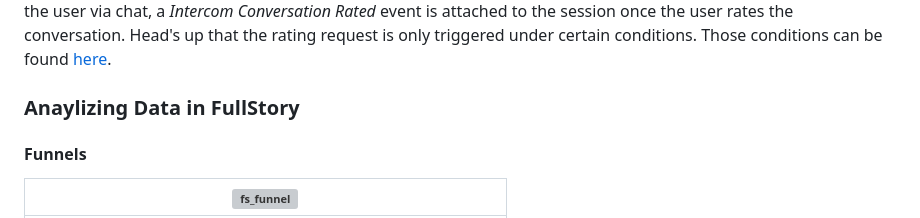
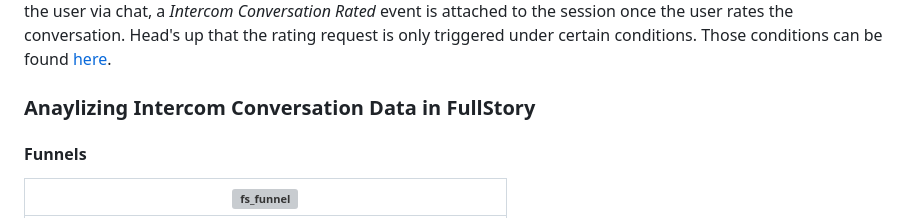
Before and after one commit to patrick-fs/fullstory-intercom, a Markdown page: README.md, the part around the change. Drawn GitHub-style; grey boxes are pictures that could not be loaded.

```diff
--- a/README.md
+++ b/README.md
@@ -80,7 +80,7 @@ You'll need to play the part of both the customer and the Customer Support agent
 When you open the chat widget (playing the part of the user) a _Intercom Conversation Opened_ event is attached to the session. When you close the conversation in Intercom (playing the part of the agent) a _Intercom Conversation Closed_ event is attached to the session. If a follow-up rating request is sent to the user via chat, a _Intercom Conversation Rated_ event is attached to the session once the user rates the conversation. Head's up that the rating request is only triggered under certain conditions. Those conditions can be found
 [here](https://www.intercom.com/help/en/articles/941027-measure-customer-satisfaction-with-conversation-ratings#when-does-operator-send-conversation-ratings).
 
-### Anaylizing Data in FullStory
+### Anaylizing Intercom Conversation Data in FullStory
 
 #### Funnels
 | ![fs_funnel](https://user-images.githubusercontent.com/45576380/236959291-d6bf3bfd-17ae-4d25-9c6b-be403f3489c1.png) |
```
